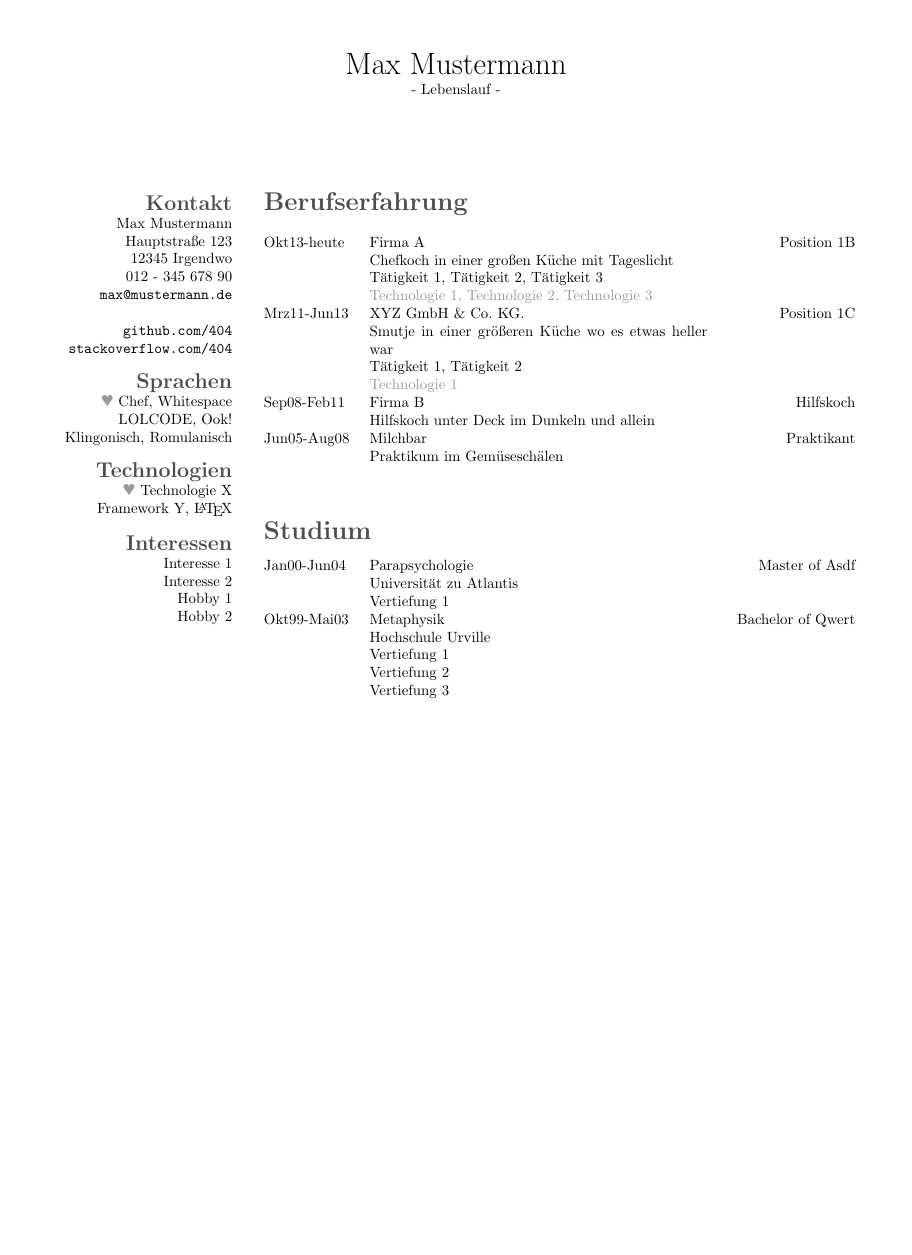
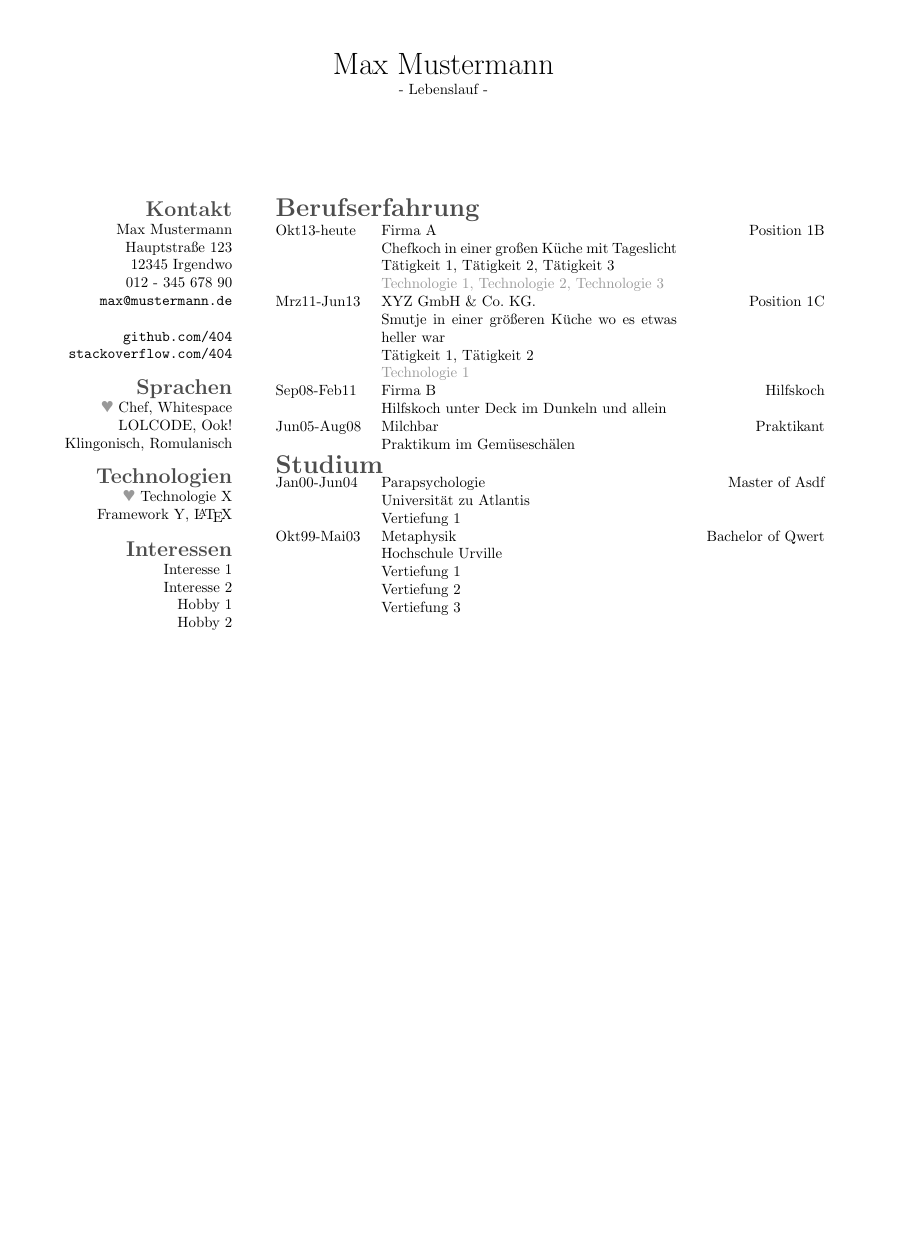
Before and after one commit to semipi/ap-cv, a LaTeX CV (cv.tex, which reads documentclass/cv.cls): the whole page, the shorter picture padded with empty space. Compiled offline with pdfLaTeX.

Commit message:
refactoring

```diff
--- a/cv.tex
+++ b/cv.tex
@@ -29,8 +29,7 @@
 		Hobby 1
 		Hobby 2
 \end{rside}
-
-\begin{lside}
+\vspace{-2.15cm}
 \section{Berufserfahrung}
 \begin{entrylist}
     \entry{Okt13-heute}{Firma A}{Position 1B}%
@@ -58,5 +56,4 @@
 	\spec{Vertiefung 2}%
 	\spec{Vertiefung 3}%
 \end{entrylist}
-\end{lside}
 \end{document}
--- a/documentclass/cv.cls
+++ b/documentclass/cv.cls
@@ -26,40 +26,17 @@
 \definecolor{red}{HTML}{FB4485}
 \definecolor{blue}{HTML}{6CE0F1}
 
-\ifdefined\@cv@print
-  \colorlet{green}{gray}
-  \colorlet{orange}{gray}
-  \colorlet{purple}{gray}
-  \colorlet{brown}{gray}
-  \colorlet{red}{gray}
-  \colorlet{blue}{gray}
-  \colorlet{fillheader}{white}
-  \colorlet{header}{gray}
-\else
-  \colorlet{fillheader}{gray}
-  \colorlet{header}{white}
-\fi
+\RequirePackage{geometry}
+\geometry{
+        a4paper,
+        left=60mm,
+        right=20mm,
+        top=40mm,
+        bottom=20mm
+}
+
 \colorlet{textcolor}{gray}
 \colorlet{headercolor}{gray}
-
-% Structure
-\RequirePackage{parskip}
-\newcounter{colorCounter}
-\def\@sectioncolor#1#2#3{%
-  {%
-    \color{%
-      \ifcase\value{colorCounter}%
-        blue\or%
-        red\or%
-        orange\or%
-        green\or%
-        purple\or%
-        brown\else%
-        headercolor\fi%
-    } #1#2#3%
-  }%
-  \stepcounter{colorCounter}%
-}
 
 \renewcommand{\section}[1]{
   \par\vspace{\parskip}
@@ -104,21 +81,6 @@
   \let\section\oldsection
 }
 
-\newenvironment{lside}{%
-  \let\oldsection\section
-  \renewcommand{\section}[1]{
-    \par\vspace{\baselineskip}{\LARGE\bfseries\color{headercolor} ##1}
-  }
-  \begin{textblock}{4}(6.25, 3.93)
-  \begin{flushleft}
-  \obeycr
-}{%
-  \restorecr
-  \end{flushleft}
-  \end{textblock}
-  \let\section\oldsection
-}
-
 % Header
 \RequirePackage{tikz}
 
@@ -159,7 +121,7 @@
 \newenvironment{entrylist}{%
   % EXPL: command form `tabularx` is necessary to avoid `runaway` bug ...
   % TODO: hard-coded length ... somehow `linewidth` is 0 in this scope?
-  \tabularx{14cm}{p{2.5cm} X R}
+  \tabularx{13cm}{p{2.5cm} X R}
 }{%
   \endtabularx
 }
```
Also changed, not shown: cv.tex (1 more changed lines).
